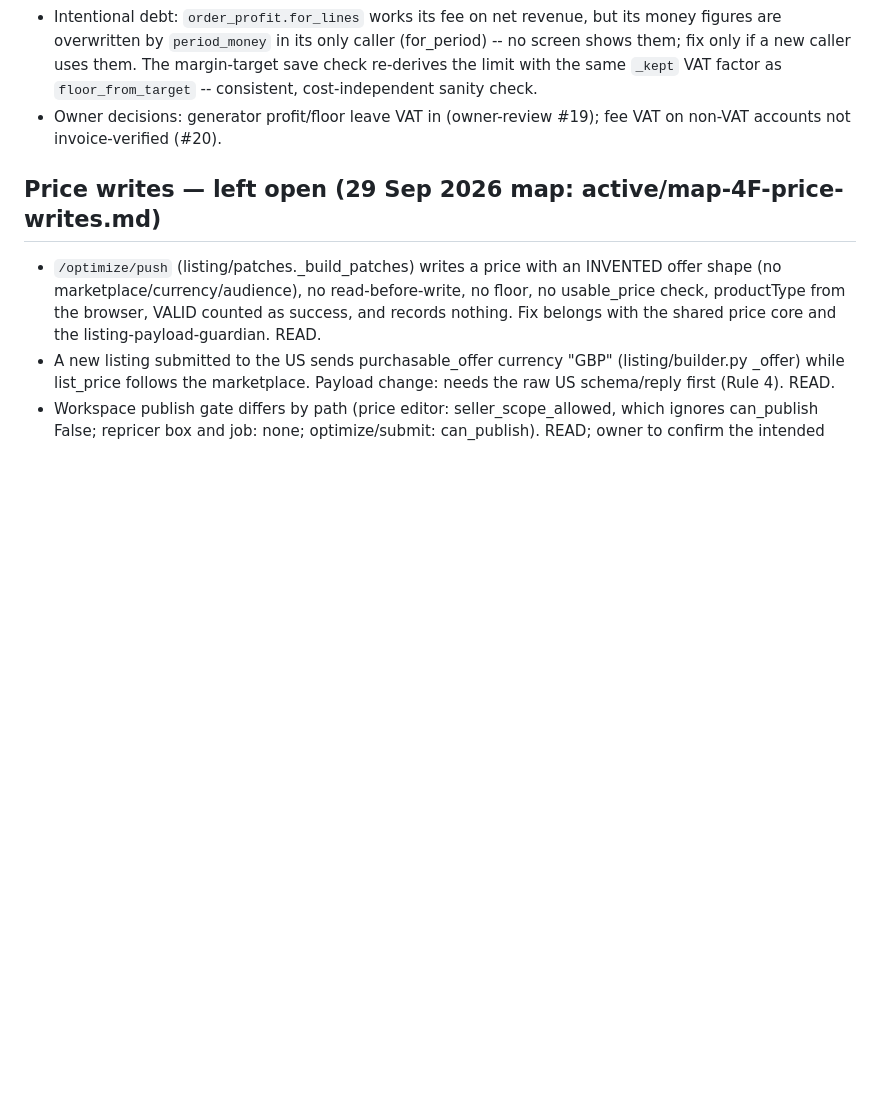
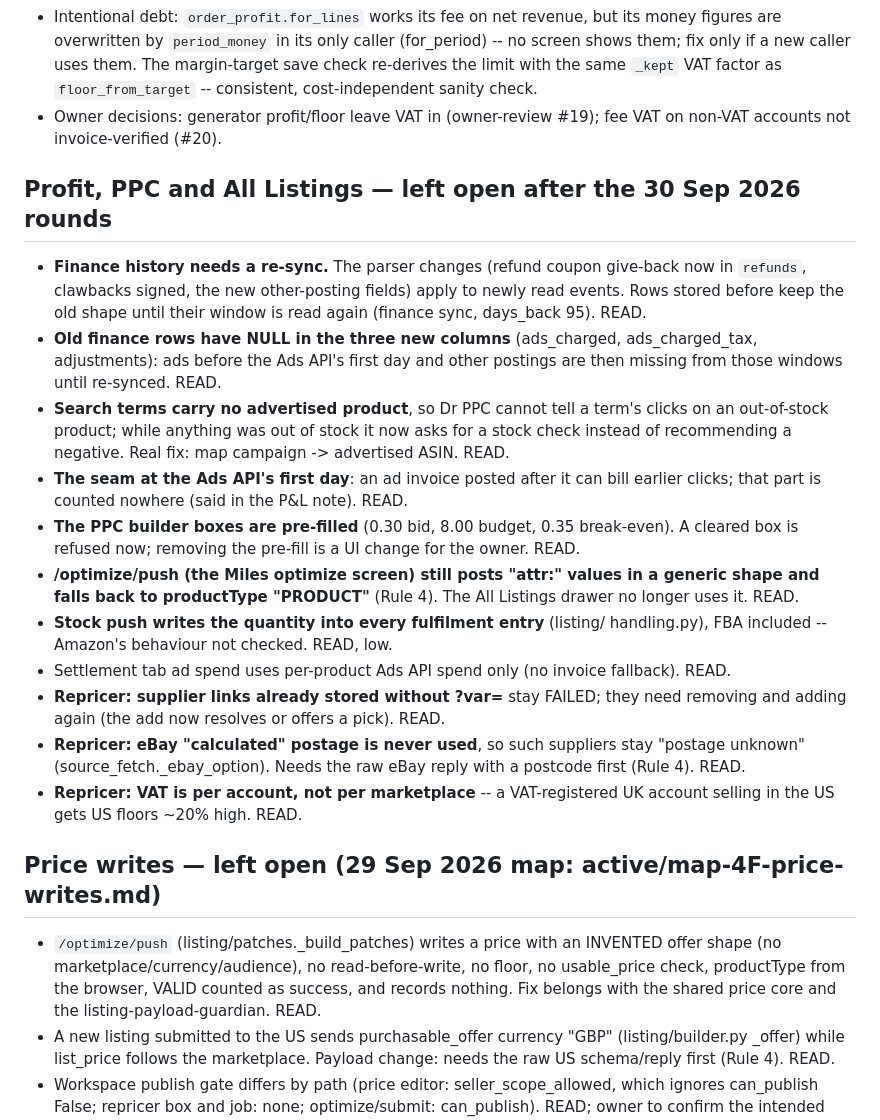
Before and after one commit to usamajaved357/AltaScraper, a Markdown page: docs/known-issues.md, the part around the change. Rendered like a GitHub page; blank space fills up the shorter version.

Commit message:
Docs: decisions (one net profit; honest Amazon edits) and open items from the 30 Sep 2026 rounds

```diff
--- a/docs/known-issues.md
+++ b/docs/known-issues.md
@@ -171,6 +171,38 @@ change needs it, via register injection.
   factor as `floor_from_target` -- consistent, cost-independent sanity check.
 - Owner decisions: generator profit/floor leave VAT in (owner-review #19);
   fee VAT on non-VAT accounts not invoice-verified (#20).
+
+## Profit, PPC and All Listings — left open after the 30 Sep 2026 rounds
+- **Finance history needs a re-sync.** The parser changes (refund coupon
+  give-back now in `refunds`, clawbacks signed, the new other-posting fields)
+  apply to newly read events. Rows stored before keep the old shape until their
+  window is read again (finance sync, days_back 95). READ.
+- **Old finance rows have NULL in the three new columns** (ads_charged,
+  ads_charged_tax, adjustments): ads before the Ads API's first day and other
+  postings are then missing from those windows until re-synced. READ.
+- **Search terms carry no advertised product**, so Dr PPC cannot tell a term's
+  clicks on an out-of-stock product; while anything was out of stock it now
+  asks for a stock check instead of recommending a negative. Real fix: map
+  campaign -> advertised ASIN. READ.
+- **The seam at the Ads API's first day**: an ad invoice posted after it can
+  bill earlier clicks; that part is counted nowhere (said in the P&L note). READ.
+- **The PPC builder boxes are pre-filled** (0.30 bid, 8.00 budget, 0.35
+  break-even). A cleared box is refused now; removing the pre-fill is a UI
+  change for the owner. READ.
+- **/optimize/push (the Miles optimize screen) still posts "attr:" values in a
+  generic shape and falls back to productType "PRODUCT"** (Rule 4). The All
+  Listings drawer no longer uses it. READ.
+- **Stock push writes the quantity into every fulfilment entry** (listing/
+  handling.py), FBA included -- Amazon's behaviour not checked. READ, low.
+- Settlement tab ad spend uses per-product Ads API spend only (no invoice
+  fallback). READ.
+- **Repricer: supplier links already stored without ?var=** stay FAILED; they
+  need removing and adding again (the add now resolves or offers a pick). READ.
+- **Repricer: eBay "calculated" postage is never used**, so such suppliers stay
+  "postage unknown" (source_fetch._ebay_option). Needs the raw eBay reply with a
+  postcode first (Rule 4). READ.
+- **Repricer: VAT is per account, not per marketplace** -- a VAT-registered UK
+  account selling in the US gets US floors ~20% high. READ.
 
 ## Price writes — left open (29 Sep 2026 map: active/map-4F-price-writes.md)
 - `/optimize/push` (listing/patches._build_patches) writes a price with an
```
Also changed, not shown: docs/decisions.md (+24 -0 lines).
